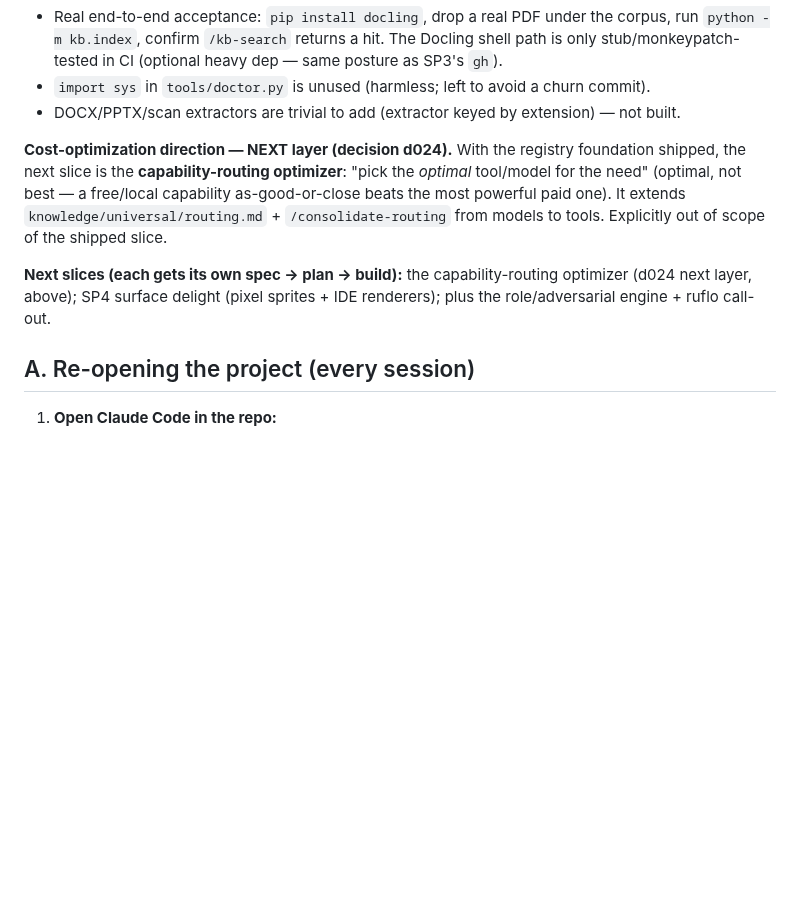
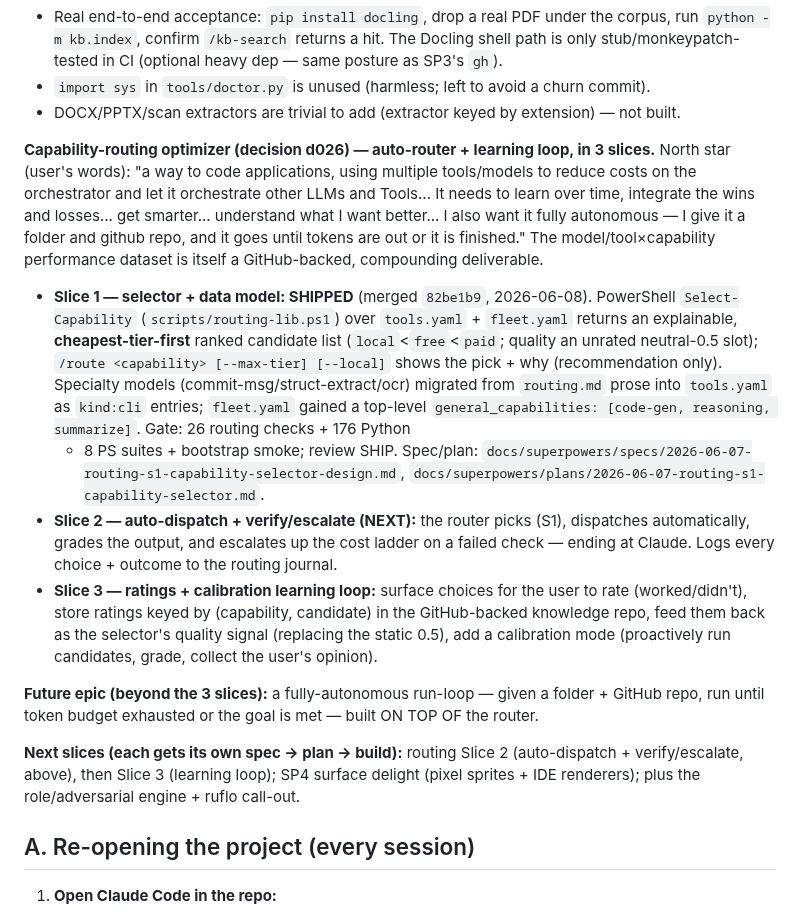
Before and after one commit to Ryfter/baton, a Markdown page: docs/next-session.md, the part around the change. GitHub-like rendering; blank space fills up the shorter version.

Commit message:
docs: routing Slice 1 SHIPPED; Slices 2-3 + autonomous-run-loop epic (handoff)

```diff
--- a/docs/next-session.md
+++ b/docs/next-session.md
@@ -124,15 +124,38 @@ Spec/plan: `docs/superpowers/specs/2026-06-07-tools-registry-docling-design.md`,
 - `import sys` in `tools/doctor.py` is unused (harmless; left to avoid a churn commit).
 - DOCX/PPTX/scan extractors are trivial to add (extractor keyed by extension) — not built.
 
-**Cost-optimization direction — NEXT layer (decision d024).** With the registry foundation
-shipped, the next slice is the **capability-routing optimizer**: "pick the *optimal* tool/model
-for the need" (optimal, not best — a free/local capability as-good-or-close beats the most
-powerful paid one). It extends `knowledge/universal/routing.md` + `/consolidate-routing` from
-models to tools. Explicitly out of scope of the shipped slice.
+**Capability-routing optimizer (decision d026) — auto-router + learning loop, in 3 slices.**
+North star (user's words): "a way to code applications, using multiple tools/models to reduce
+costs on the orchestrator and let it orchestrate other LLMs and Tools... It needs to learn over
+time, integrate the wins and losses... get smarter... understand what I want better... I also
+want it fully autonomous — I give it a folder and github repo, and it goes until tokens are out
+or it is finished." The model/tool×capability performance dataset is itself a GitHub-backed,
+compounding deliverable.
 
-**Next slices (each gets its own spec → plan → build):** the capability-routing optimizer
-(d024 next layer, above); SP4 surface delight (pixel sprites + IDE renderers); plus the
-role/adversarial engine + ruflo call-out.
+- **Slice 1 — selector + data model: SHIPPED** (merged `82be1b9`, 2026-06-08). PowerShell
+  `Select-Capability` (`scripts/routing-lib.ps1`) over `tools.yaml` + `fleet.yaml` returns an
+  explainable, **cheapest-tier-first** ranked candidate list (`local`<`free`<`paid`; quality an
+  unrated neutral-0.5 slot); `/route <capability> [--max-tier] [--local]` shows the pick + why
+  (recommendation only). Specialty models (commit-msg/struct-extract/ocr) migrated from
+  `routing.md` prose into `tools.yaml` as `kind:cli` entries; `fleet.yaml` gained a top-level
+  `general_capabilities: [code-gen, reasoning, summarize]`. Gate: 26 routing checks + 176 Python
+  + 8 PS suites + bootstrap smoke; review SHIP. Spec/plan:
+  `docs/superpowers/specs/2026-06-07-routing-s1-capability-selector-design.md`,
+  `docs/superpowers/plans/2026-06-07-routing-s1-capability-selector.md`.
+- **Slice 2 — auto-dispatch + verify/escalate (NEXT):** the router picks (S1), dispatches
+  automatically, grades the output, and escalates up the cost ladder on a failed check — ending
+  at Claude. Logs every choice + outcome to the routing journal.
+- **Slice 3 — ratings + calibration learning loop:** surface choices for the user to rate
+  (worked/didn't), store ratings keyed by (capability, candidate) in the GitHub-backed knowledge
+  repo, feed them back as the selector's quality signal (replacing the static 0.5), add a
+  calibration mode (proactively run candidates, grade, collect the user's opinion).
+
+**Future epic (beyond the 3 slices):** a fully-autonomous run-loop — given a folder + GitHub
+repo, run until token budget exhausted or the goal is met — built ON TOP OF the router.
+
+**Next slices (each gets its own spec → plan → build):** routing Slice 2 (auto-dispatch +
+verify/escalate, above), then Slice 3 (learning loop); SP4 surface delight (pixel sprites + IDE
+renderers); plus the role/adversarial engine + ruflo call-out.
 
 ## A. Re-opening the project (every session)
 
```
